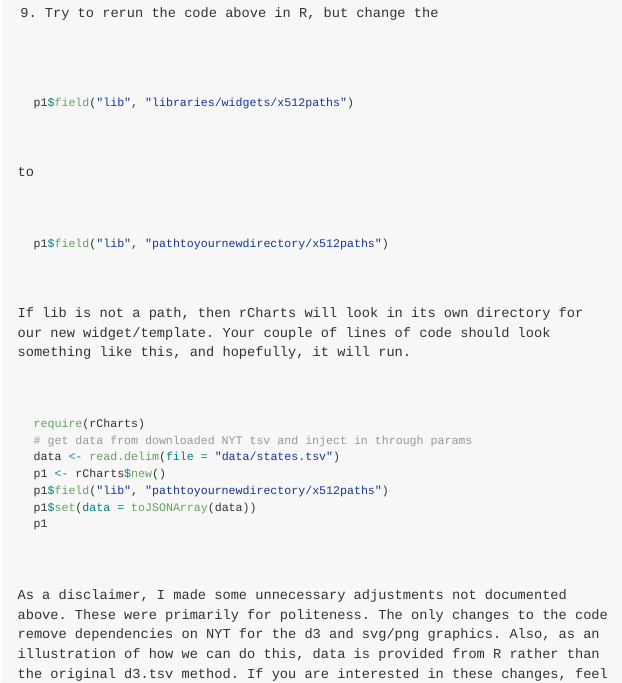
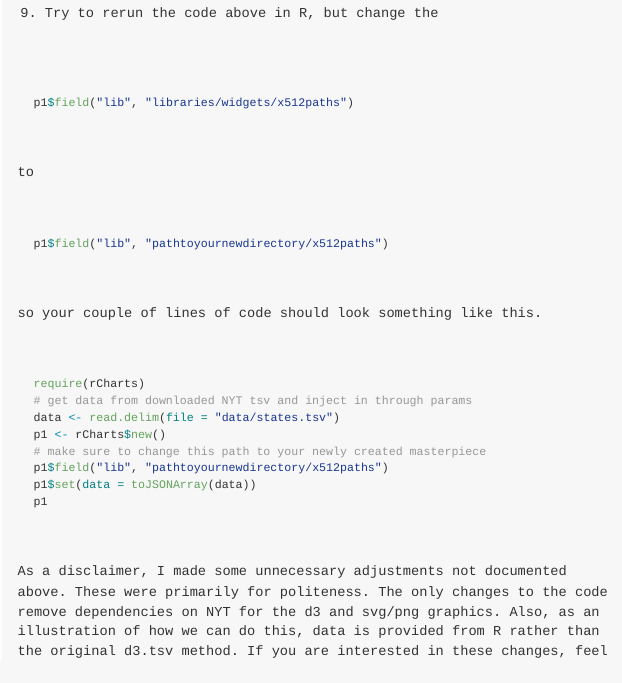
Before and after one commit to timelyportfolio/rCharts_512paths, an R Markdown document (index.Rmd): the page in a window 1100 px wide, from 3020 px down. The pictures show the output file index.md that the author committed with the source, drawn offline in the style of GitHub.

Commit message:
more good ideas from Ramnath

````diff
--- a/index.Rmd
+++ b/index.Rmd
@@ -101,13 +101,14 @@ to
 ```{r,eval=FALSE}
 p1$field( 'lib', 'pathtoyournewdirectory/x512paths' )
 ```
-If lib is not a path, then rCharts will look in its own directory for our new widget/template.  Your couple of lines of code should look something like this, and hopefully, it will run.
+so your couple of lines of code should look something like this.
 
 ```{r,eval=FALSE}
 require(rCharts)
 #get data from downloaded NYT tsv and inject in through params
 data <- read.delim(file = "data/states.tsv")
 p1 <- rCharts$new()
+#make sure to change this path to your newly created masterpiece
 p1$field( 'lib', 'pathtoyournewdirectory/x512paths' )
 p1$set( data = toJSONArray( data ) )
 p1
````
Also changed, not shown: index.html, index.md, payload.RData.
